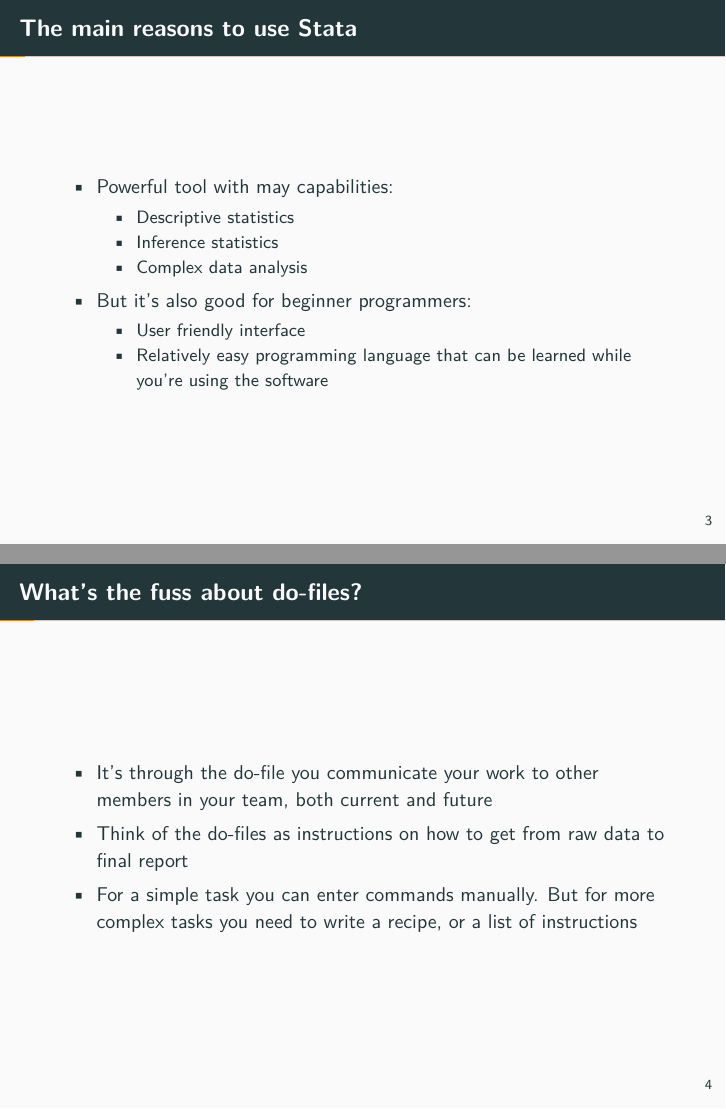
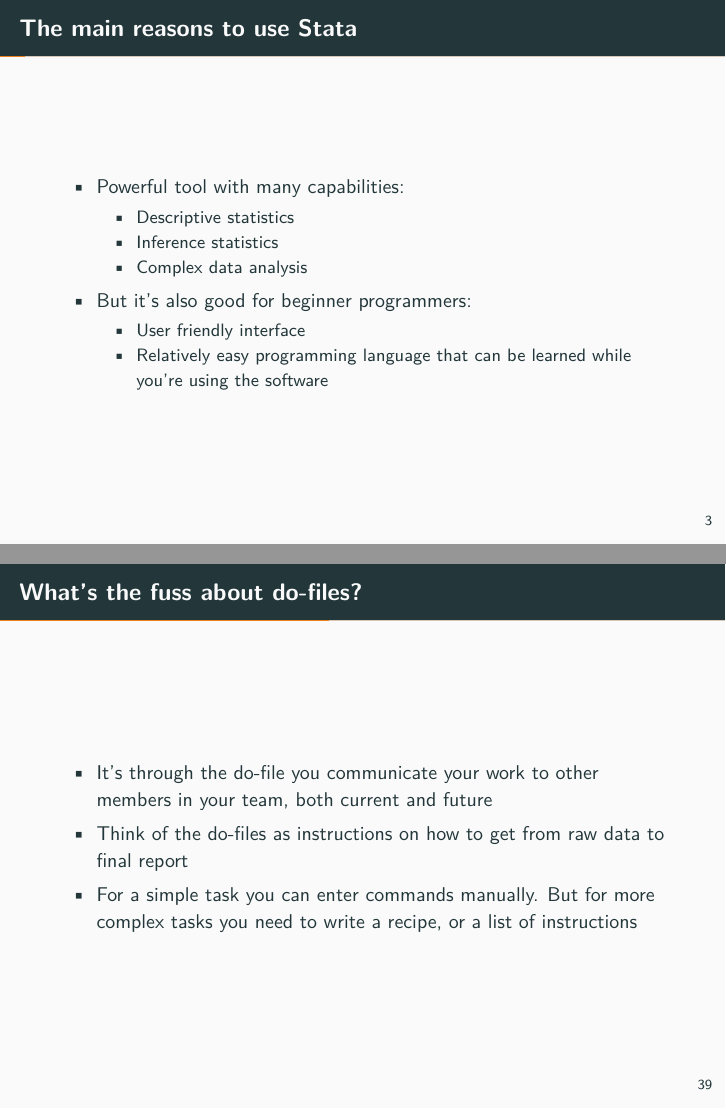
Before and after one commit to anhnguyendepocen/stata_training_govt_officials, LaTeX slides (stata_workshop_for_govt_officials.tex): pages 6 and 7 of 139 before the commit and pages 6 and 61 of 139 after it, joined at a grey line. Compiled offline with pdfLaTeX.

Commit message:
Moved github slide to section 2

```diff
--- a/stata_workshop_for_govt_officials.tex
+++ b/stata_workshop_for_govt_officials.tex
@@ -14,7 +14,7 @@
 	\usepackage{lmodern}
 
 	\title{Stata Workshop} %% that will be typeset on the
-	\subtitle{At MINAGRI} %% title page.
+	\subtitle{} %% title page.
 	\author{Roshni Khincha and Sakina Shibuya \\ DIME, World Bank}
 	\date{August, 2018}
 
@@ -74,7 +74,7 @@
 		\begin{frame}
 			\frametitle{\textsc{The main reasons to use Stata}}
 			\begin{itemize}
-				\onslide<1-> \item Powerful tool with may capabilities:
+				\onslide<1-> \item Powerful tool with many capabilities:
 
 				\begin{itemize}
 					\item Descriptive statistics
@@ -96,16 +96,6 @@
 			\end{itemize}
 		\end{frame}
 
-		\begin{frame}
-			\frametitle{\textsc{What's the fuss about do-files?}}
-
-			\begin{itemize}
-				\item It's through the do-file you communicate your work to other members in your team, both current and future
-				\item Think of the do-files as instructions on how to get from raw data to final report
-				\item For a simple task you can enter commands manually. But for more complex tasks you need to write a recipe, or a list of instructions
-
-				\end{itemize}
-			\end{frame}
 
 	\begin{frame}
 		\frametitle{\textsc{}}
```
Also changed, not shown: stata_workshop_for_govt_officials.pdf, stata_workshop_for_govt_officials.tex (11 more changed lines), 11 other files.
